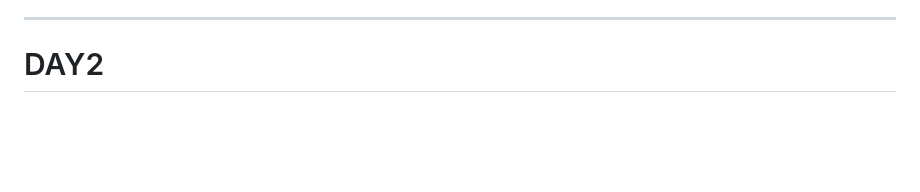
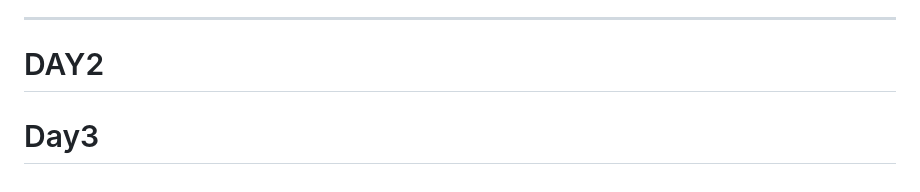
Before and after one commit to kmgdlek/DAY2, a Markdown page: README.md, the part around the change. GitHub-like rendering; blank space fills up the shorter version.

```diff
--- a/README.md
+++ b/README.md
@@ -193,3 +193,4 @@
 ---
 
 # DAY2
+# Day3
```
